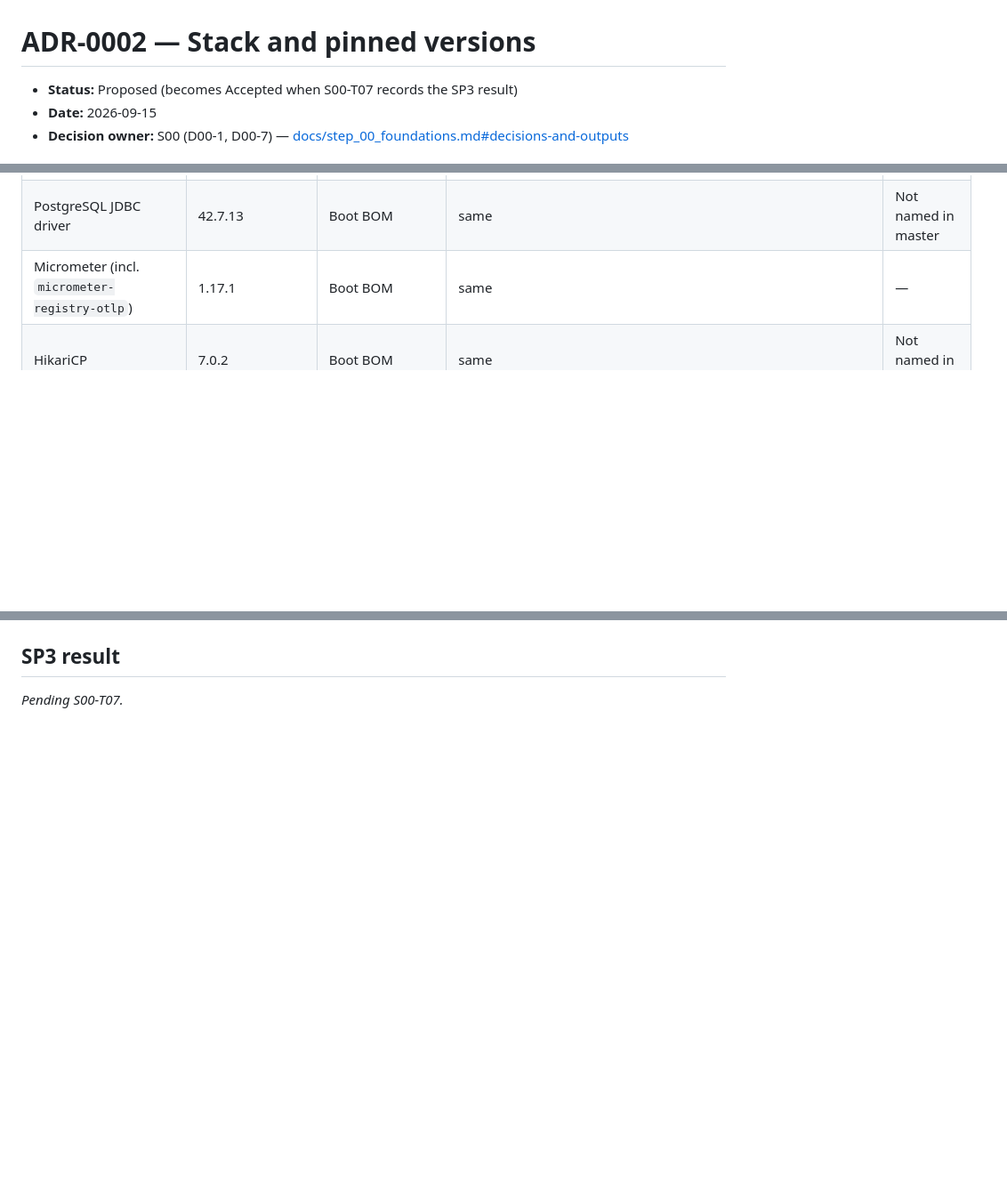
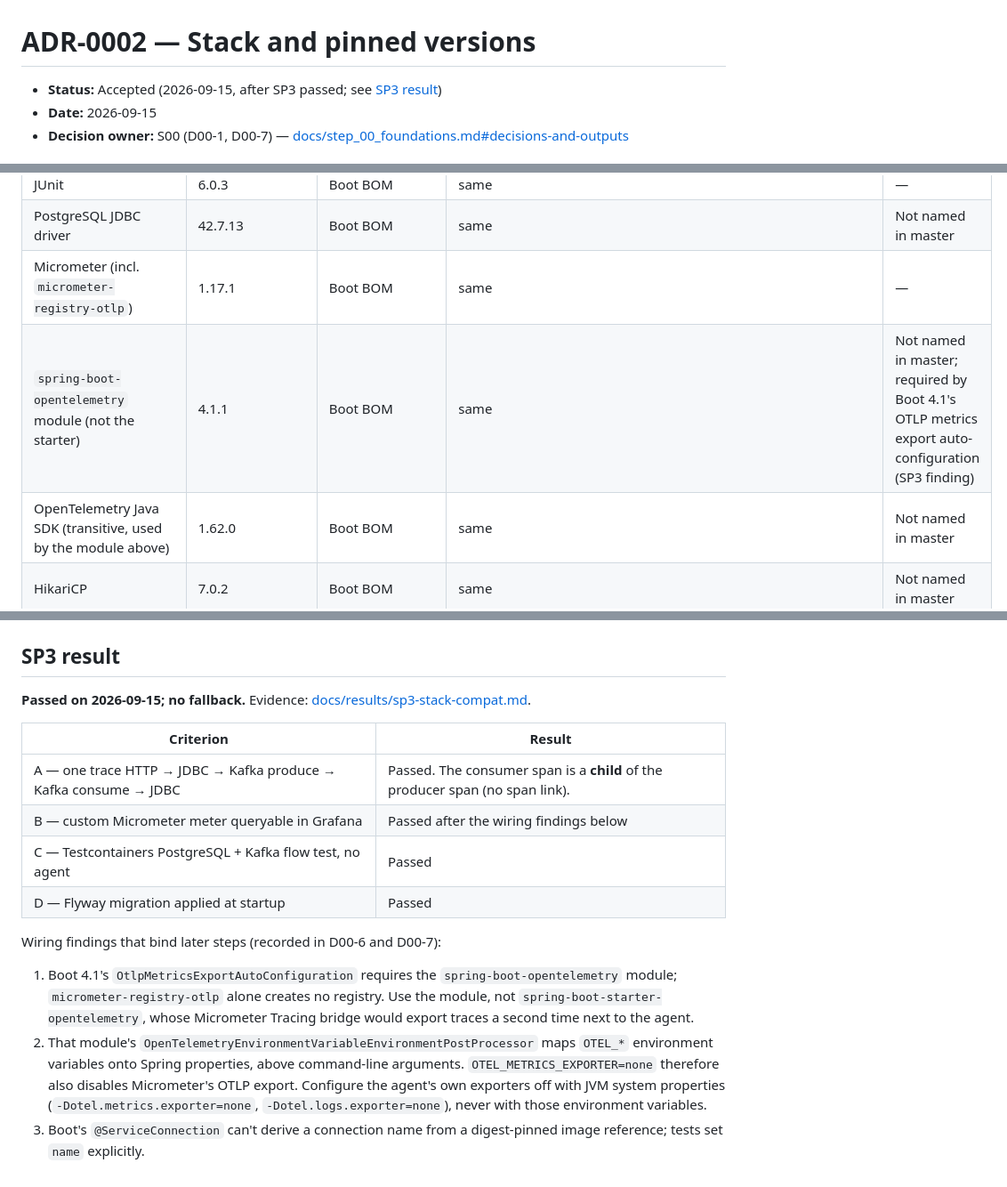
Before and after one commit to ai-calypse/zerosum-ledger, a Markdown page: docs/adr/0002-stack-and-pinned-versions.md, 3 parts joined by grey strips. Shown at 89% size. GitHub-like rendering; blank space fills up the shorter version.

```diff
--- a/docs/adr/0002-stack-and-pinned-versions.md
+++ b/docs/adr/0002-stack-and-pinned-versions.md
@@ -1,6 +1,6 @@
 # ADR-0002 — Stack and pinned versions
 
-- **Status:** Proposed (becomes Accepted when S00-T07 records the SP3 result)
+- **Status:** Accepted (2026-09-15, after SP3 passed; see [SP3 result](#sp3-result))
 - **Date:** 2026-09-15
 - **Decision owner:** S00 (D00-1, D00-7) — [docs/step_00_foundations.md#decisions-and-outputs](../step_00_foundations.md#decisions-and-outputs)
 
@@ -35,6 +35,8 @@ Boot-managed rows carry no version in the catalog; they resolve through the `spr
 | JUnit | 6.0.3 | Boot BOM | same | — |
 | PostgreSQL JDBC driver | 42.7.13 | Boot BOM | same | Not named in master |
 | Micrometer (incl. `micrometer-registry-otlp`) | 1.17.1 | Boot BOM | same | — |
+| `spring-boot-opentelemetry` module (not the starter) | 4.1.1 | Boot BOM | same | Not named in master; required by Boot 4.1's OTLP metrics export auto-configuration (SP3 finding) |
+| OpenTelemetry Java SDK (transitive, used by the module above) | 1.62.0 | Boot BOM | same | Not named in master |
 | HikariCP | 7.0.2 | Boot BOM | same | Not named in master |
 | Jackson | 3.1.5 (`tools.jackson`) | Boot BOM | same | Not named in master |
 | ArchUnit (`archunit-junit5`) | 1.5.0 | catalog (`archunit`) | https://repo1.maven.org/maven2/com/tngtech/archunit/archunit-junit5/maven-metadata.xml | Named by master §0.3 C16; first used in S01 |
@@ -79,3 +82,16 @@ Later steps may add catalog entries for tools already pinned here, recording the
 ## SP3 result
 
-*Pending S00-T07.*
+**Passed on 2026-09-15; no fallback.** Evidence: [docs/results/sp3-stack-compat.md](../results/sp3-stack-compat.md).
+
+| Criterion | Result |
+|---|---|
+| A — one trace HTTP → JDBC → Kafka produce → Kafka consume → JDBC | Passed. The consumer span is a **child** of the producer span (no span link). |
+| B — custom Micrometer meter queryable in Grafana | Passed after the wiring findings below |
+| C — Testcontainers PostgreSQL + Kafka flow test, no agent | Passed |
+| D — Flyway migration applied at startup | Passed |
+
+Wiring findings that bind later steps (recorded in D00-6 and D00-7):
+
+1. Boot 4.1's `OtlpMetricsExportAutoConfiguration` requires the `spring-boot-opentelemetry` module; `micrometer-registry-otlp` alone creates no registry. Use the module, not `spring-boot-starter-opentelemetry`, whose Micrometer Tracing bridge would export traces a second time next to the agent.
+2. That module's `OpenTelemetryEnvironmentVariableEnvironmentPostProcessor` maps `OTEL_*` environment variables onto Spring properties, above command-line arguments. `OTEL_METRICS_EXPORTER=none` therefore also disables Micrometer's OTLP export. Configure the agent's own exporters off with JVM system properties (`-Dotel.metrics.exporter=none`, `-Dotel.logs.exporter=none`), never with those environment variables.
+3. Boot's `@ServiceConnection` can't derive a connection name from a digest-pinned image reference; tests set `name` explicitly.
```
Also changed, not shown: other parts of docs/adr/0002-stack-and-pinned-versions.md (+2 -1 lines), docs/results/sp3-stack-compat.md (added, +110 -0 lines).
